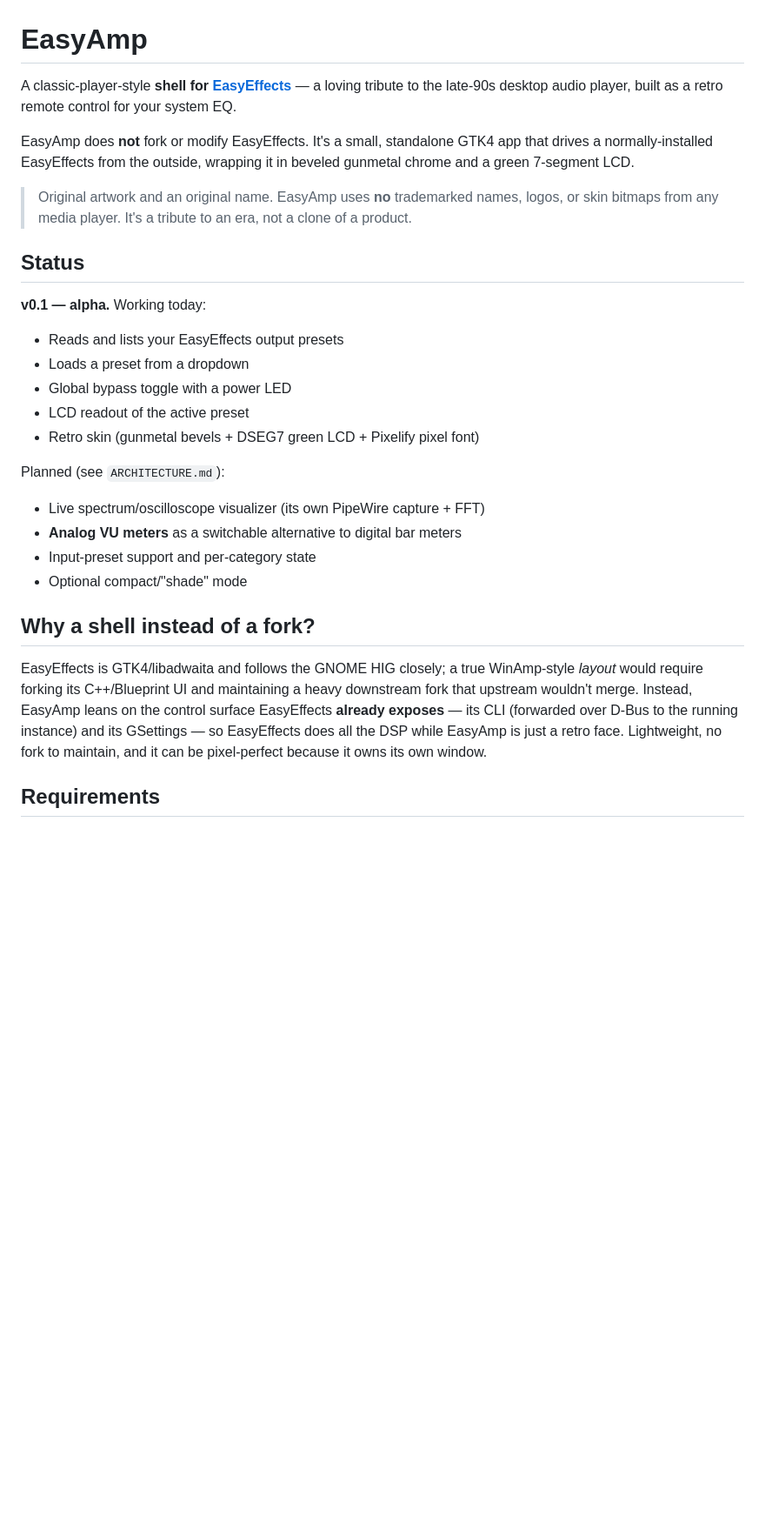
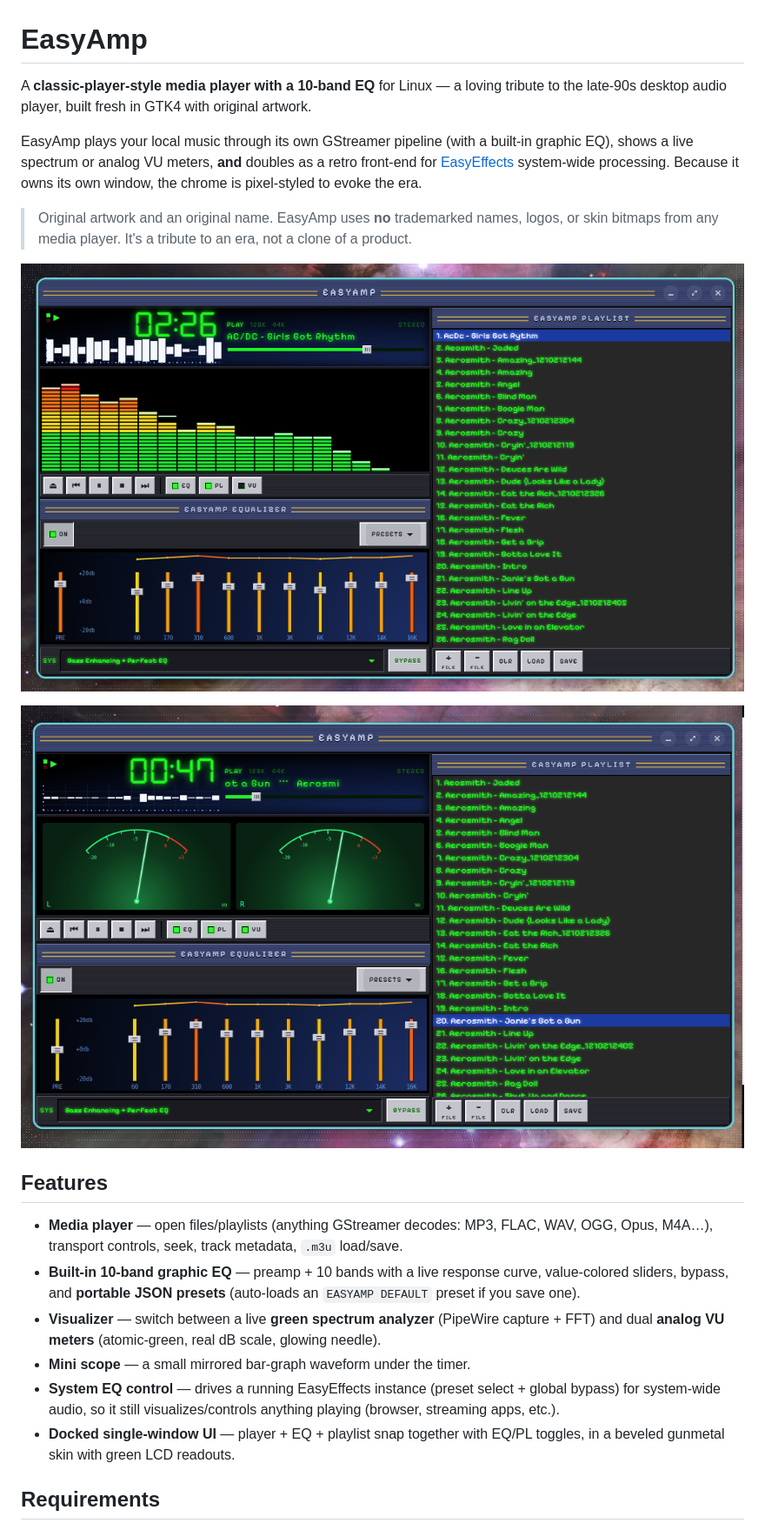
Before and after one commit to VonHoltenCodes/EasyAmp, a Markdown page: README.md, the part around one of its changes. Shown at 87% size. Drawn GitHub-style; pictures changed too: assets/easyamp-spectrum.png (added), assets/easyamp-vu.png (added); blank space fills up the shorter version.

```diff
--- a/README.md
+++ b/README.md
@@ -1,31 +1,23 @@
 # EasyAmp
 
-A classic-player-style **shell for [EasyEffects](https://github.com/wwmm/easyeffects)** — a loving tribute to the late-90s desktop audio player, built as a retro remote control for your system EQ.
+A **classic-player-style media player with a 10-band EQ** for Linux — a loving tribute to the late-90s desktop audio player, built fresh in GTK4 with original artwork.
 
-EasyAmp does **not** fork or modify EasyEffects. It's a small, standalone GTK4 app that drives a normally-installed EasyEffects from the outside, wrapping it in beveled gunmetal chrome and a green 7-segment LCD.
+EasyAmp plays your local music through its own GStreamer pipeline (with a built-in graphic EQ), shows a live spectrum or analog VU meters, **and** doubles as a retro front-end for [EasyEffects](https://github.com/wwmm/easyeffects) system-wide processing. Because it owns its own window, the chrome is pixel-styled to evoke the era.
 
 > Original artwork and an original name. EasyAmp uses **no** trademarked names, logos, or skin bitmaps from any media player. It's a tribute to an era, not a clone of a product.
 
-## Status
+![EasyAmp — spectrum view](assets/easyamp-spectrum.png)
 
-**v0.1 — alpha.** Working today:
+![EasyAmp — VU meter view](assets/easyamp-vu.png)
 
-- Reads and lists your EasyEffects output presets
-- Loads a preset from a dropdown
-- Global bypass toggle with a power LED
-- LCD readout of the active preset
-- Retro skin (gunmetal bevels + DSEG7 green LCD + Pixelify pixel font)
+## Features
 
-Planned (see `ARCHITECTURE.md`):
-
-- Live spectrum/oscilloscope visualizer (its own PipeWire capture + FFT)
-- **Analog VU meters** as a switchable alternative to digital bar meters
-- Input-preset support and per-category state
-- Optional compact/"shade" mode
-
-## Why a shell instead of a fork?
-
-EasyEffects is GTK4/libadwaita and follows the GNOME HIG closely; a true WinAmp-style *layout* would require forking its C++/Blueprint UI and maintaining a heavy downstream fork that upstream wouldn't merge. Instead, EasyAmp leans on the control surface EasyEffects **already exposes** — its CLI (forwarded over D-Bus to the running instance) and its GSettings — so EasyEffects does all the DSP while EasyAmp is just a retro face. Lightweight, no fork to maintain, and it can be pixel-perfect because it owns its own window.
+- **Media player** — open files/playlists (anything GStreamer decodes: MP3, FLAC, WAV, OGG, Opus, M4A…), transport controls, seek, track metadata, `.m3u` load/save.
+- **Built-in 10-band graphic EQ** — preamp + 10 bands with a live response curve, value-colored sliders, bypass, and **portable JSON presets** (auto-loads an `EASYAMP DEFAULT` preset if you save one).
+- **Visualizer** — switch between a live **green spectrum analyzer** (PipeWire capture + FFT) and dual **analog VU meters** (atomic-green, real dB scale, glowing needle).
+- **Mini scope** — a small mirrored bar-graph waveform under the timer.
+- **System EQ control** — drives a running EasyEffects instance (preset select + global bypass) for system-wide audio, so it still visualizes/controls anything playing (browser, streaming apps, etc.).
+- **Docked single-window UI** — player + EQ + playlist snap together with EQ/PL toggles, in a beveled gunmetal skin with green LCD readouts.
 
 ## Requirements
 
```
Also changed, not shown: other parts of README.md (+30 -4 lines), 1 other file.
